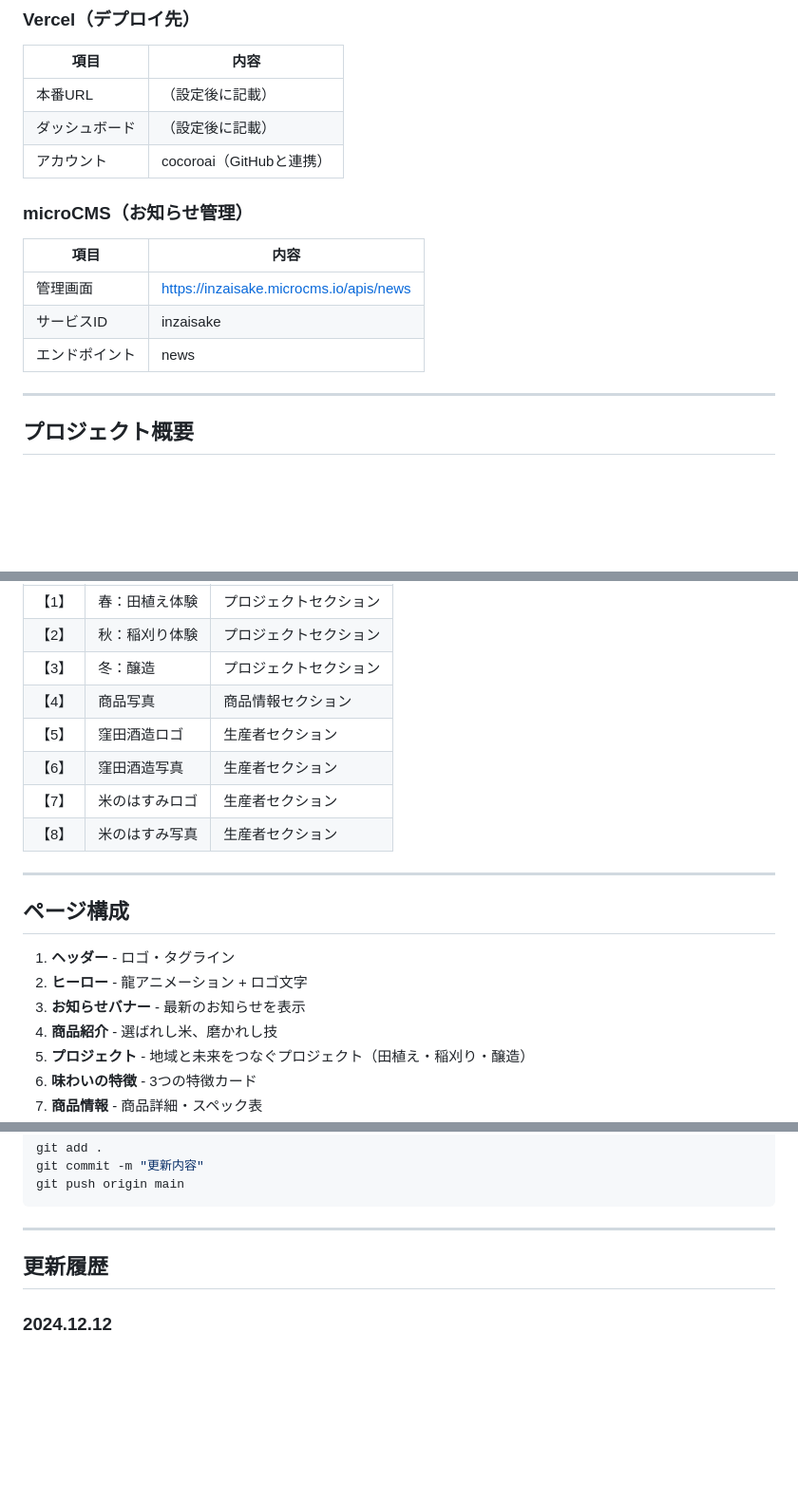
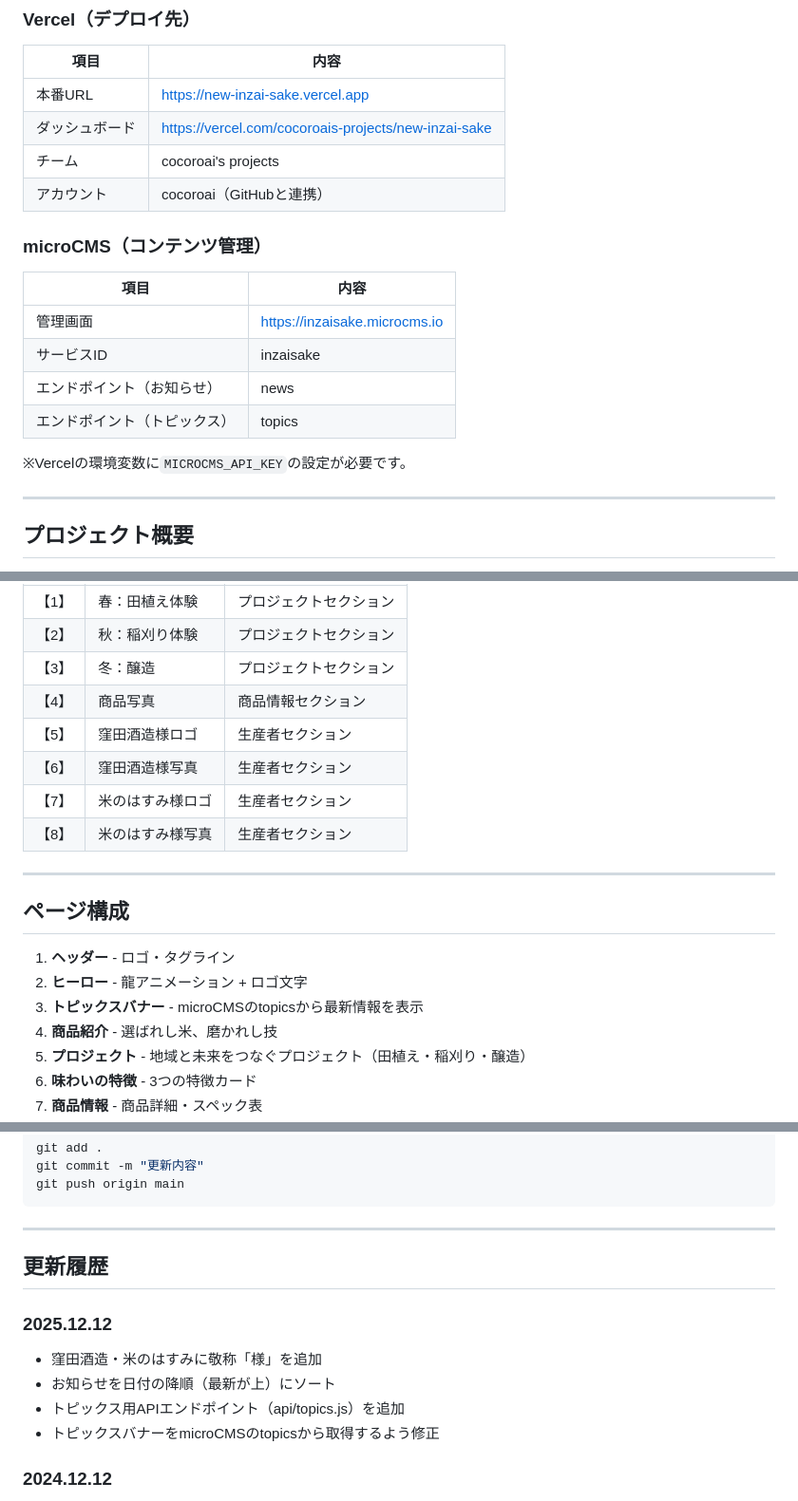
Before and after one commit to cocoroai/new-inzai-sake, a Markdown page: README.md, 3 parts joined by grey strips. Shown at 95% size. Drawn GitHub-style; blank space fills up the shorter version.

Commit message:
README更新: アカウント情報・更新履歴を追記
🤖 Generated with [Claude Code](https://claude.com/claude-code)

Co-Authored-By: Claude Opus 4.5 <noreply@anthropic.com>

```diff
--- a/README.md
+++ b/README.md
@@ -17,17 +17,21 @@
 
 | 項目 | 内容 |
 |------|------|
-| 本番URL | （設定後に記載） |
-| ダッシュボード | （設定後に記載） |
+| 本番URL | https://new-inzai-sake.vercel.app |
+| ダッシュボード | https://vercel.com/cocoroais-projects/new-inzai-sake |
+| チーム | cocoroai's projects |
 | アカウント | cocoroai（GitHubと連携） |
 
-### microCMS（お知らせ管理）
+### microCMS（コンテンツ管理）
 
 | 項目 | 内容 |
 |------|------|
-| 管理画面 | https://inzaisake.microcms.io/apis/news |
+| 管理画面 | https://inzaisake.microcms.io |
 | サービスID | inzaisake |
-| エンドポイント | news |
+| エンドポイント（お知らせ） | news |
+| エンドポイント（トピックス） | topics |
+
+※Vercelの環境変数に`MICROCMS_API_KEY`の設定が必要です。
 
 ---
 
@@ -85,10 +90,10 @@ new-inzai-sake/
 | 【2】| 秋：稲刈り体験 | プロジェクトセクション |
 | 【3】| 冬：醸造 | プロジェクトセクション |
 | 【4】| 商品写真 | 商品情報セクション |
-| 【5】| 窪田酒造ロゴ | 生産者セクション |
-| 【6】| 窪田酒造写真 | 生産者セクション |
-| 【7】| 米のはすみロゴ | 生産者セクション |
-| 【8】| 米のはすみ写真 | 生産者セクション |
+| 【5】| 窪田酒造様ロゴ | 生産者セクション |
+| 【6】| 窪田酒造様写真 | 生産者セクション |
+| 【7】| 米のはすみ様ロゴ | 生産者セクション |
+| 【8】| 米のはすみ様写真 | 生産者セクション |
 
 ---
 
@@ -96,7 +101,7 @@ new-inzai-sake/
 
 1. **ヘッダー** - ロゴ・タグライン
 2. **ヒーロー** - 龍アニメーション + ロゴ文字
-3. **お知らせバナー** - 最新のお知らせを表示
+3. **トピックスバナー** - microCMSのtopicsから最新情報を表示
 4. **商品紹介** - 選ばれし米、磨かれし技
 5. **プロジェクト** - 地域と未来をつなぐプロジェクト（田植え・稲刈り・醸造）
 6. **味わいの特徴** - 3つの特徴カード
@@ -126,6 +131,12 @@ git push origin main
 
 ## 更新履歴
 
+### 2025.12.12
+- 窪田酒造・米のはすみに敬称「様」を追加
+- お知らせを日付の降順（最新が上）にソート
+- トピックス用APIエンドポイント（api/topics.js）を追加
+- トピックスバナーをmicroCMSのtopicsから取得するよう修正
+
 ### 2024.12.12
 - 初期コミット
 - 画像プレースホルダー追加（【1】〜【8】）
```
Also changed, not shown: other parts of README.md (+2 -1 lines).
